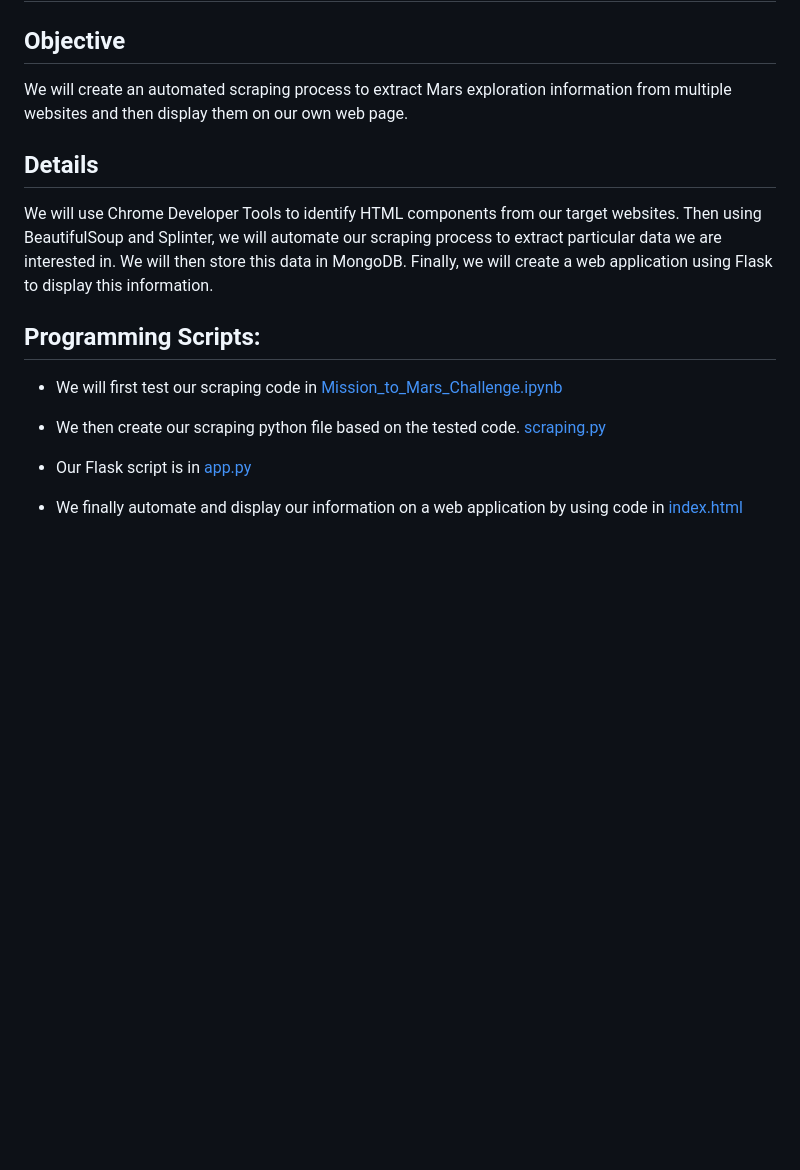
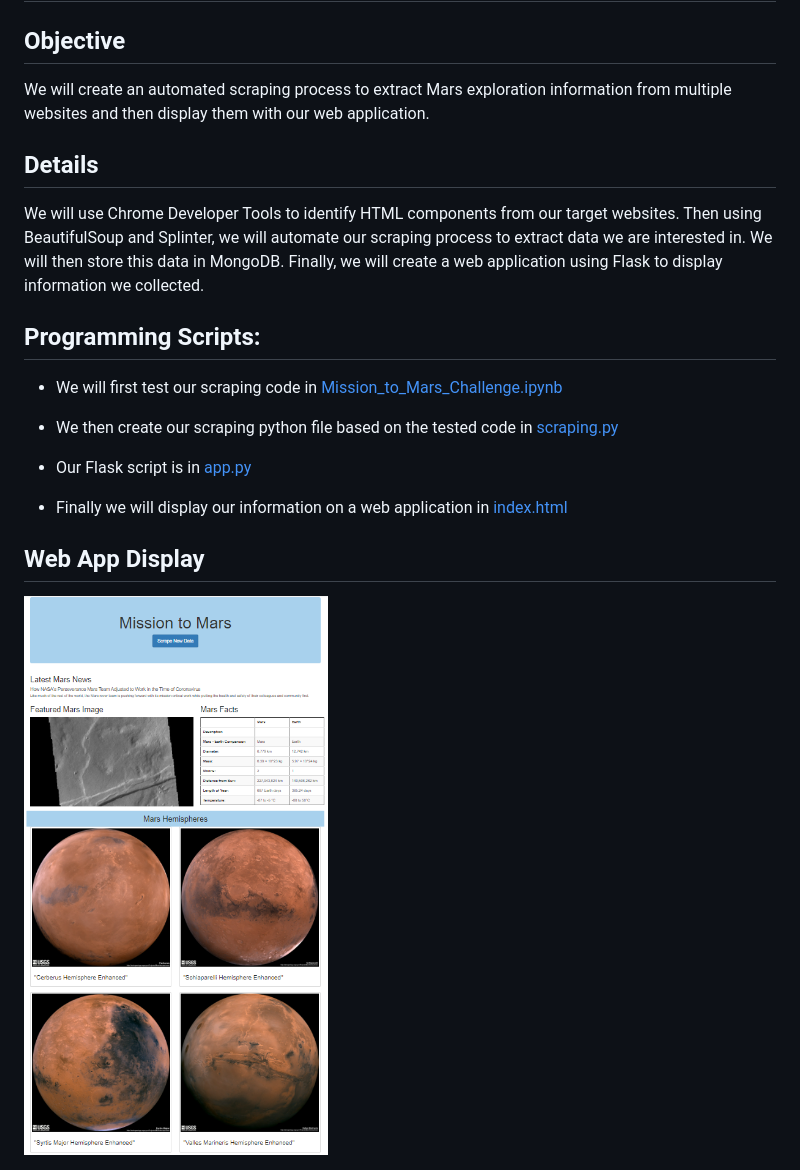
Before and after one commit to yingko123/Mission-to-Mars, a Markdown page: README.md, the part around the change. Drawn GitHub-style; pictures changed too: Mars_web_app_display.png (added); blank space fills up the shorter version.

```diff
--- a/README.md
+++ b/README.md
@@ -1,17 +1,20 @@
 # Mission-to-Mars Web Scraping Project
 
 ## Objective
-We will create an automated scraping process to extract Mars exploration information from multiple websites and then display them on our own web page.
+We will create an automated scraping process to extract Mars exploration information from multiple websites and then display them with our web application.
 
 ## Details
-We will use Chrome Developer Tools to identify HTML components from our target websites. Then using BeautifulSoup and Splinter, we will automate our scraping process to extract particular data we are interested in. We will then store this data in MongoDB. Finally, we will create a web application using Flask to display this information.
+We will use Chrome Developer Tools to identify HTML components from our target websites. Then using BeautifulSoup and Splinter, we will automate our scraping process to extract data we are interested in. We will then store this data in MongoDB. Finally, we will create a web application using Flask to display information we collected.
 
 
 ## Programming Scripts:
 * We will first test our scraping code in [Mission_to_Mars_Challenge.ipynb](Mission_to_Mars_Challenge.ipynb)
 
-* We then create our scraping python file based on the tested code. [scraping.py](apps/app.py)
+* We then create our scraping python file based on the tested code in [scraping.py](apps/app.py)
 
 * Our Flask script is in [app.py](apps/app.py)
 
-* We finally automate and display our information on a web application by using code in [index.html](apps/templates/index.html)
+* Finally we will display our information on a web application in [index.html](apps/templates/index.html)
+
+## Web App Display
+<img src="Mars_web_app_display.png" width="400px">
```
